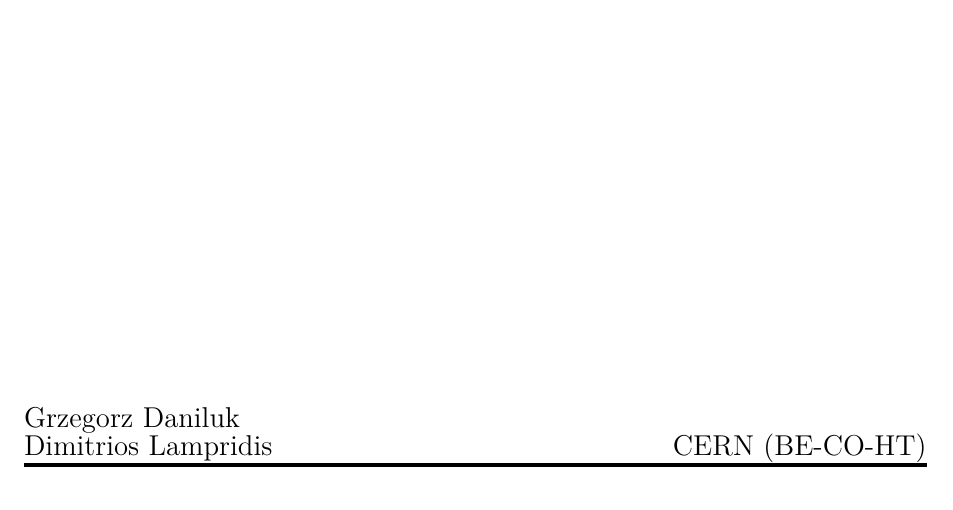
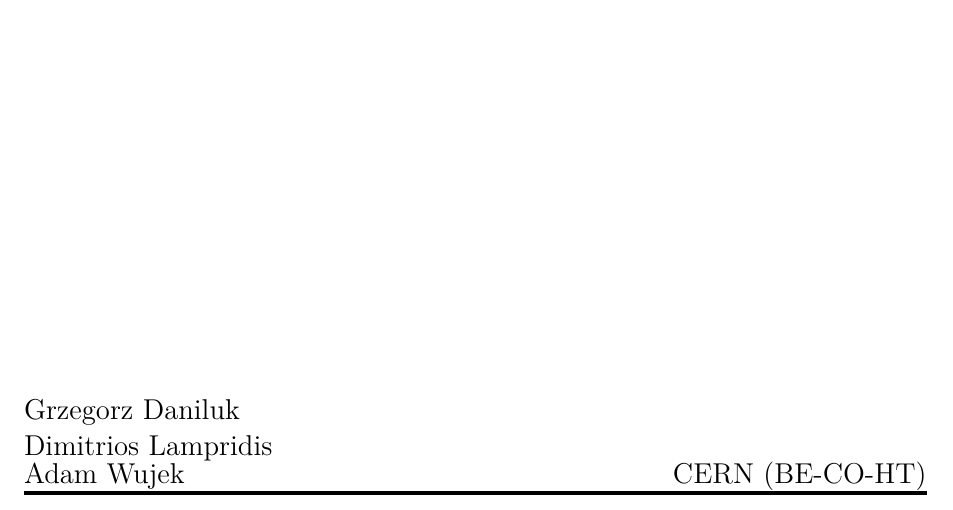
Before and after one commit to EttusResearch/wrpc-sw, a LaTeX document (doc/wrpc.tex): part of page 1 of 67, cut so that both start at the same text. Compiled offline with pdfLaTeX.

Commit message:
doc: authors update

```diff
--- a/doc/wrpc.tex
+++ b/doc/wrpc.tex
@@ -97,7 +97,7 @@ basicstyle=\footnotesize\ttfamily, backgroundcolor=\color{light-gray}, label=lst
   \tts{\href{http://www.ohwr.org/projects/wr-cores/repository/entry/#1?rev=\wrpcrelease}{#1}}}
 
 \title{White Rabbit PTP Core User's Manual}
-\author{Grzegorz Daniluk \\Dimitrios Lampridis \hfill CERN (BE-CO-HT)}
+\author{Grzegorz Daniluk \\Dimitrios Lampridis \\Adam Wujek \hfill CERN (BE-CO-HT)}
 
 \begin{document}
 \input{version.tex}
```
